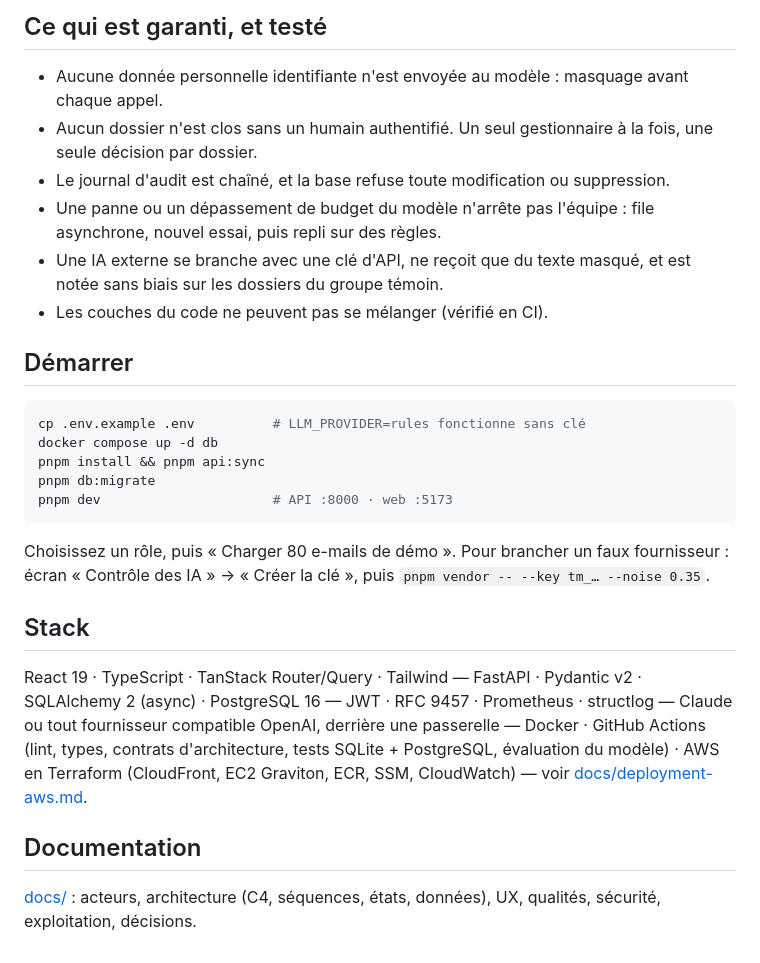
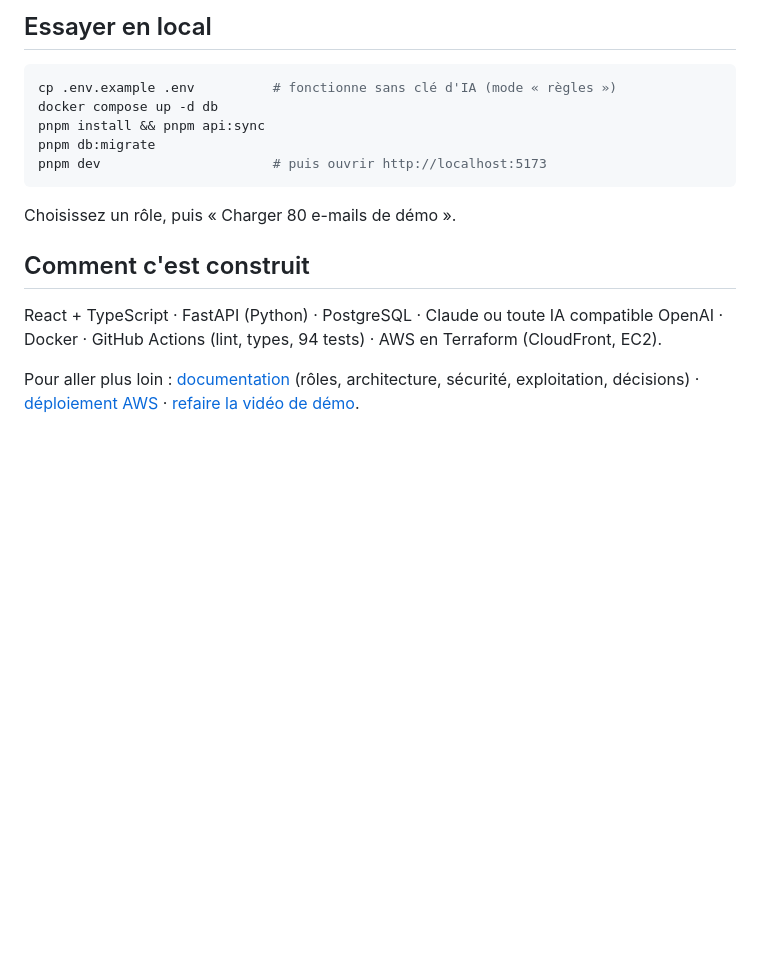
Before and after one commit to montaassarr/tri-et-mesure, a Markdown page: README.md, the part around one of its changes. Rendered like a GitHub page; blank space fills up the shorter version.

````diff
--- a/README.md
+++ b/README.md
@@ -30,40 +49,21 @@ l'outil mesure — et n'importe quelle IA peut s'y brancher.
 
-## Ce qui est garanti, et testé
-
-- Aucune donnée personnelle identifiante n'est envoyée au modèle : masquage avant chaque appel.
-- Aucun dossier n'est clos sans un humain authentifié. Un seul gestionnaire à la fois, une
-  seule décision par dossier.
-- Le journal d'audit est chaîné, et la base refuse toute modification ou suppression.
-- Une panne ou un dépassement de budget du modèle n'arrête pas l'équipe : file
-  asynchrone, nouvel essai, puis repli sur des règles.
-- Une IA externe se branche avec une clé d'API, ne reçoit que du texte masqué, et est notée
-  sans biais sur les dossiers du groupe témoin.
-- Les couches du code ne peuvent pas se mélanger (vérifié en CI).
-
-## Démarrer
+## Essayer en local
 
 ```bash
-cp .env.example .env          # LLM_PROVIDER=rules fonctionne sans clé
+cp .env.example .env          # fonctionne sans clé d'IA (mode « règles »)
 docker compose up -d db
 pnpm install && pnpm api:sync
 pnpm db:migrate
-pnpm dev                      # API :8000 · web :5173
+pnpm dev                      # puis ouvrir http://localhost:5173
 ```
 
-Choisissez un rôle, puis « Charger 80 e-mails de démo ». Pour brancher un faux
-fournisseur : écran « Contrôle des IA » → « Créer la clé », puis
-`pnpm vendor -- --key tm_… --noise 0.35`.
+Choisissez un rôle, puis « Charger 80 e-mails de démo ».
 
-## Stack
+## Comment c'est construit
 
-React 19 · TypeScript · TanStack Router/Query · Tailwind — FastAPI · Pydantic v2 ·
-SQLAlchemy 2 (async) · PostgreSQL 16 — JWT · RFC 9457 · Prometheus · structlog — Claude
-ou tout fournisseur compatible OpenAI, derrière une passerelle — Docker · GitHub Actions
-(lint, types, contrats d'architecture, tests SQLite + PostgreSQL, évaluation du modèle) ·
-AWS en Terraform (CloudFront, EC2 Graviton, ECR, SSM, CloudWatch) — voir
-[docs/deployment-aws.md](docs/deployment-aws.md).
+React + TypeScript · FastAPI (Python) · PostgreSQL · Claude ou toute IA compatible OpenAI ·
+Docker · GitHub Actions (lint, types, 94 tests) · AWS en Terraform (CloudFront, EC2).
 
-## Documentation
-
-[docs/](docs/README.md) : acteurs, architecture (C4, séquences, états, données), UX, qualités,
-sécurité, exploitation, décisions.
+Pour aller plus loin : [documentation](docs/README.md) (rôles, architecture, sécurité,
+exploitation, décisions) · [déploiement AWS](docs/deployment-aws.md) ·
+[refaire la vidéo de démo](tools/demo/README.md).
````
Also changed, not shown: other parts of README.md (+36 -17 lines), tools/demo/README.md (added, +16 -0 lines), docs/demo/poster.jpg (added), 7 other files.
